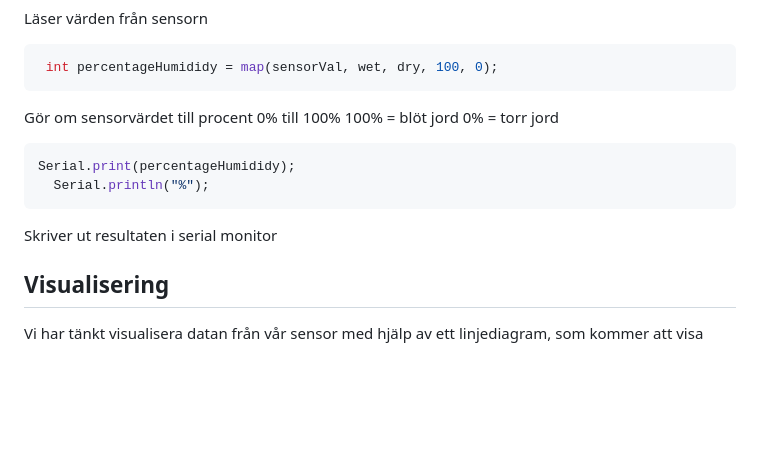
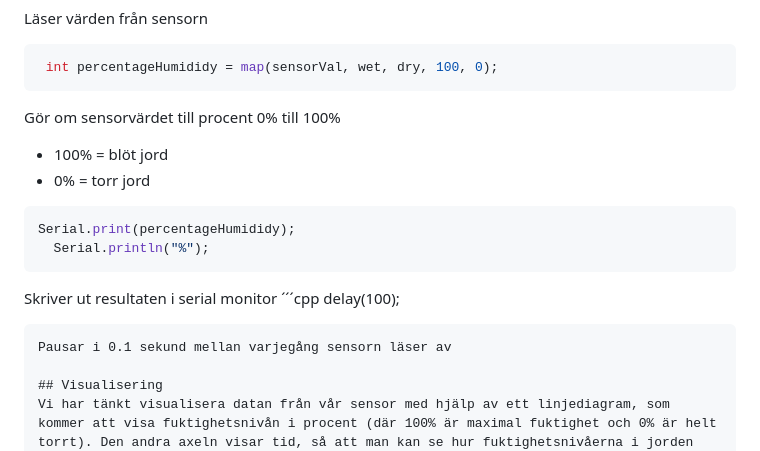
Before and after one commit to saronkahsay/Projekt-Fuktsensor-Grupp-3, a Markdown page: README.md, the part around the change. Rendered like a GitHub page; blank space fills up the shorter version.

````diff
--- a/README.md
+++ b/README.md
@@ -101,13 +101,17 @@ Läser värden från sensorn
  int percentageHumididy = map(sensorVal, wet, dry, 100, 0);
 ```
 Gör om sensorvärdet till procent 0% till 100%
-100% = blöt jord
-0% = torr jord
+  - 100% = blöt jord
+  - 0% = torr jord
 ```cpp
 Serial.print(percentageHumididy);
   Serial.println("%");
 ```
 Skriver ut resultaten i serial monitor
+´´´cpp
+delay(100);
+```
+Pausar i 0.1 sekund mellan varjegång sensorn läser av
 
 ## Visualisering
 Vi har tänkt visualisera datan från vår sensor med hjälp av ett linjediagram, som kommer att visa fuktighetsnivån i procent (där 100% är maximal fuktighet och 0% är helt torrt). Den andra axeln visar tid, så att man kan se hur fuktighetsnivåerna i jorden förändras över tid, mellan vattningar.
````
